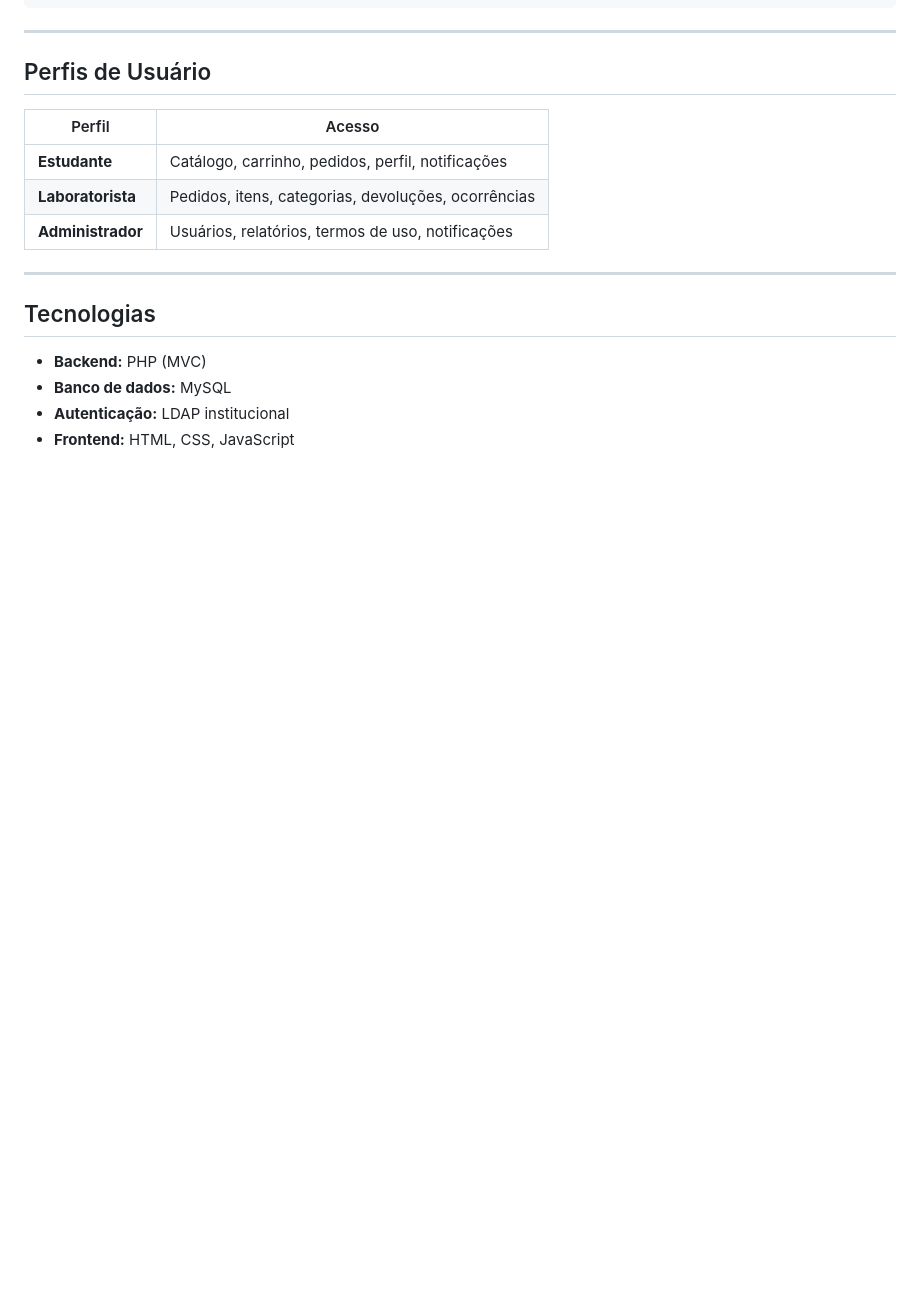
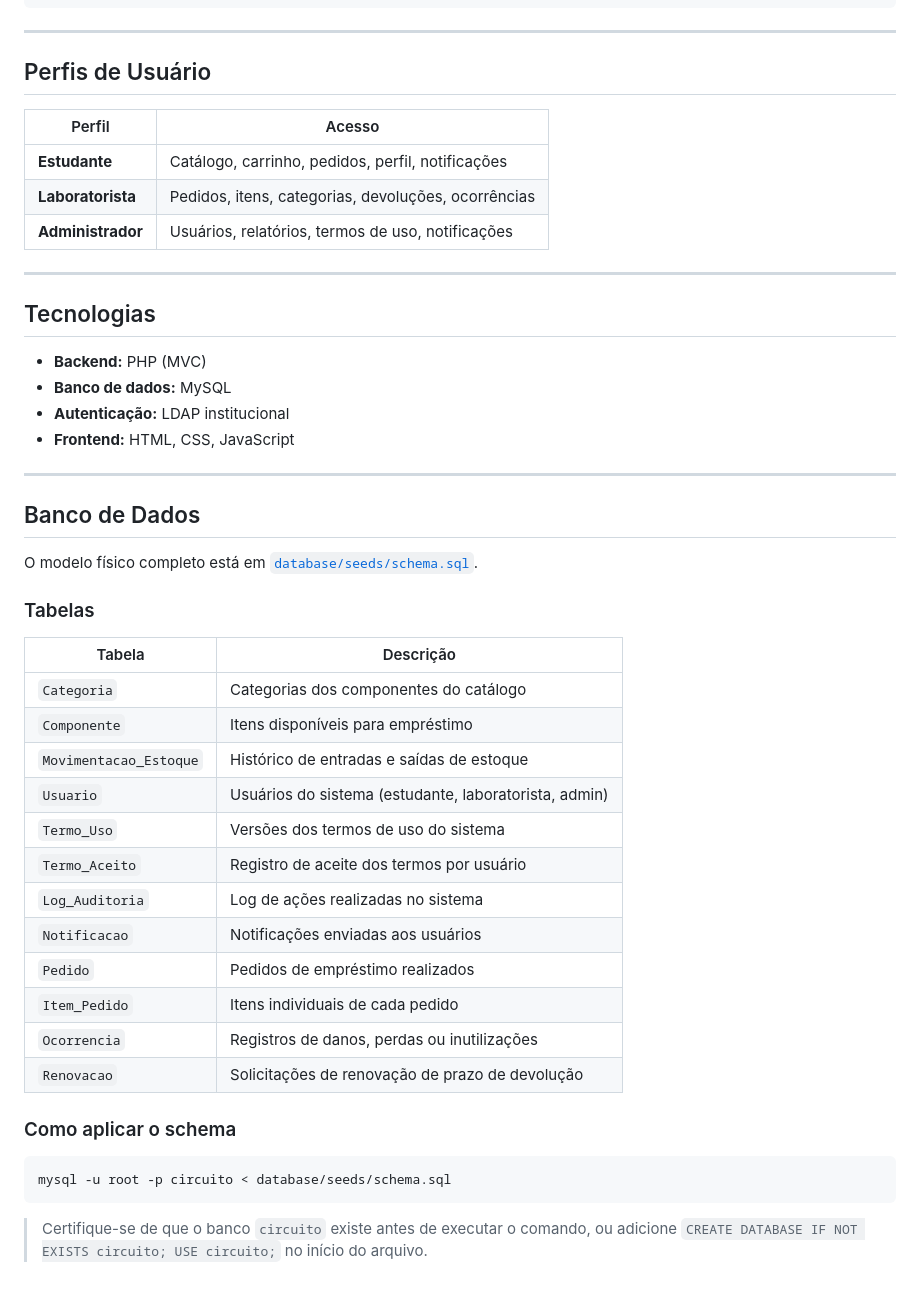
Before and after one commit to emanueca/C.I.R.C.U.I.T.O, a Markdown page: README.md, the part around the change. GitHub-like rendering; blank space fills up the shorter version.

````diff
--- a/README.md
+++ b/README.md
@@ -141,3 +141,34 @@ C.I.R.C.U.I.T.O/
 - **Banco de dados:** MySQL
 - **Autenticação:** LDAP institucional
 - **Frontend:** HTML, CSS, JavaScript
+
+---
+
+## Banco de Dados
+
+O modelo físico completo está em [`database/seeds/schema.sql`](database/seeds/schema.sql).
+
+### Tabelas
+
+| Tabela | Descrição |
+|---|---|
+| `Categoria` | Categorias dos componentes do catálogo |
+| `Componente` | Itens disponíveis para empréstimo |
+| `Movimentacao_Estoque` | Histórico de entradas e saídas de estoque |
+| `Usuario` | Usuários do sistema (estudante, laboratorista, admin) |
+| `Termo_Uso` | Versões dos termos de uso do sistema |
+| `Termo_Aceito` | Registro de aceite dos termos por usuário |
+| `Log_Auditoria` | Log de ações realizadas no sistema |
+| `Notificacao` | Notificações enviadas aos usuários |
+| `Pedido` | Pedidos de empréstimo realizados |
+| `Item_Pedido` | Itens individuais de cada pedido |
+| `Ocorrencia` | Registros de danos, perdas ou inutilizações |
+| `Renovacao` | Solicitações de renovação de prazo de devolução |
+
+### Como aplicar o schema
+
+```bash
+mysql -u root -p circuito < database/seeds/schema.sql
+```
+
+> Certifique-se de que o banco `circuito` existe antes de executar o comando, ou adicione `CREATE DATABASE IF NOT EXISTS circuito; USE circuito;` no início do arquivo.
````
Also changed, not shown: database/README.md (added, +28 -0 lines).
